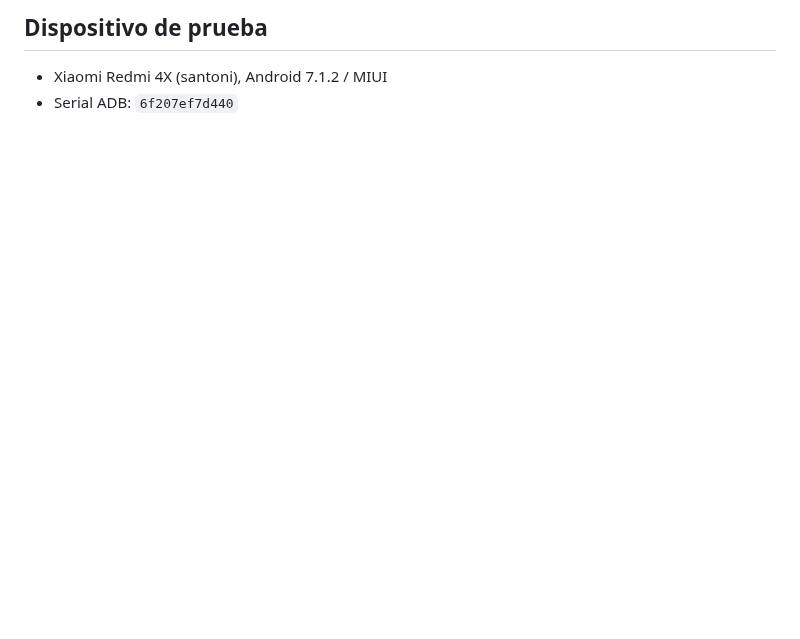
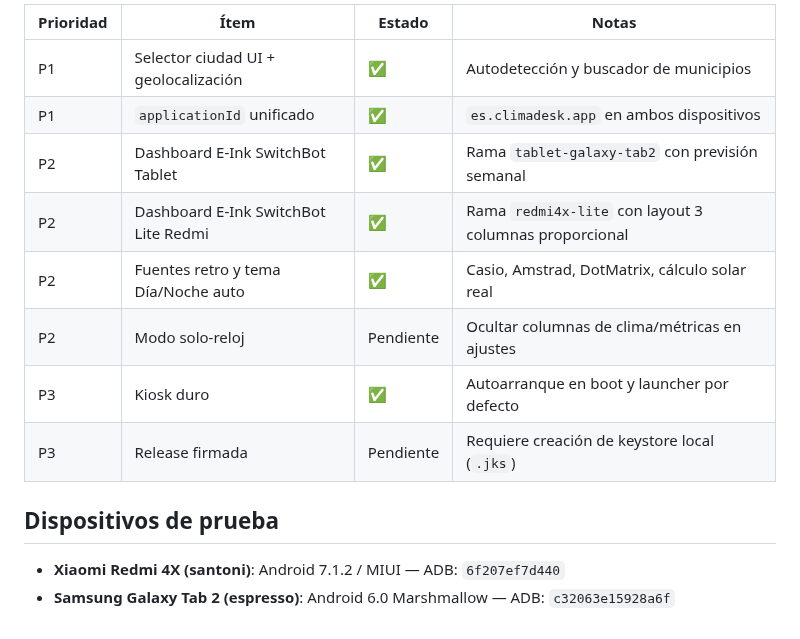
Before and after one commit to kapi21/ClimaDesk, a Markdown page: HANDOFF.md, the part around one of its changes. Drawn GitHub-style; blank space fills up the shorter version.

```diff
--- a/HANDOFF.md
+++ b/HANDOFF.md
@@ -63,4 +60,15 @@ Referencia: `docs/superpowers/specs/2026-09-28-kiosk-hard-design.md`
 
-## Dispositivo de prueba
-- Xiaomi Redmi 4X (santoni), Android 7.1.2 / MIUI
-- Serial ADB: `6f207ef7d440`
+| Prioridad | Ítem | Estado | Notas |
+|-----------|------|--------|-------|
+| P1 | Selector ciudad UI + geolocalización | ✅ | Autodetección y buscador de municipios |
+| P1 | `applicationId` unificado | ✅ | `es.climadesk.app` en ambos dispositivos |
+| P2 | Dashboard E-Ink SwitchBot Tablet | ✅ | Rama `tablet-galaxy-tab2` con previsión semanal |
+| P2 | Dashboard E-Ink SwitchBot Lite Redmi | ✅ | Rama `redmi4x-lite` con layout 3 columnas proporcional |
+| P2 | Fuentes retro y tema Día/Noche auto | ✅ | Casio, Amstrad, DotMatrix, cálculo solar real |
+| P2 | Modo solo-reloj | Pendiente | Ocultar columnas de clima/métricas en ajustes |
+| P3 | Kiosk duro | ✅ | Autoarranque en boot y launcher por defecto |
+| P3 | Release firmada | Pendiente | Requiere creación de keystore local (`.jks`) |
+
+## Dispositivos de prueba
+- **Xiaomi Redmi 4X (santoni)**: Android 7.1.2 / MIUI — ADB: `6f207ef7d440`
+- **Samsung Galaxy Tab 2 (espresso)**: Android 6.0 Marshmallow — ADB: `c32063e15928a6f`
```
Also changed, not shown: other parts of HANDOFF.md (+46 -49 lines), README.md (+12 -1 lines), apks/README.md (added, +11 -0 lines), docs/climadesk-preview.png (deleted), docs/redmi-preview.png (added), docs/tablet-preview.png (added).
